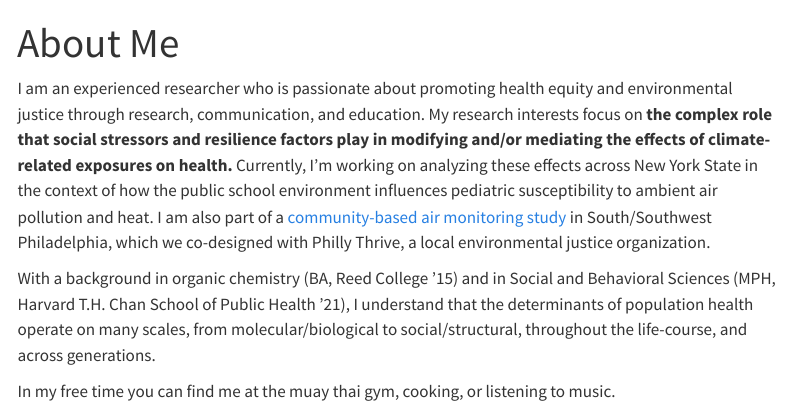
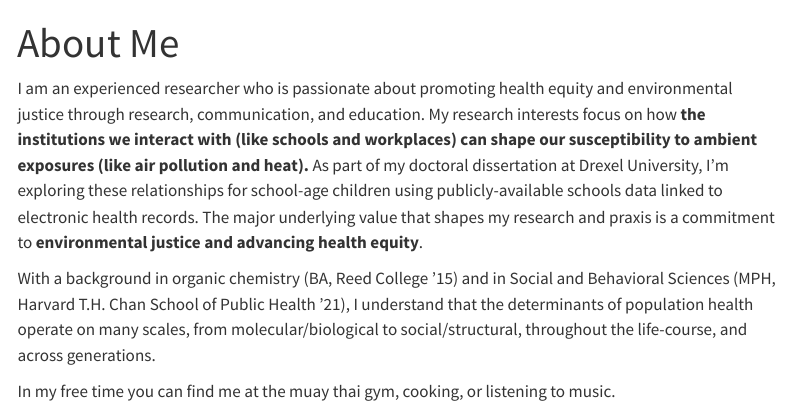
Before and after one commit to Lfrueh/personal_website, a Quarto document (about.qmd): the page in a window 1100 px wide, from its top. Rendered offline with R 4.5, knitr and Pandoc in place of Quarto, with nearby package versions; menus at the side of the page are left out.

Commit message:
updated research interest description

```diff
--- a/about.qmd
+++ b/about.qmd
@@ -2,7 +2,7 @@
 title: "About Me"
 ---
 
-I am an experienced researcher who is passionate about promoting health equity and environmental justice through research, communication, and education. My research interests focus on **the complex role that social stressors and resilience factors play in modifying and/or mediating the effects of climate-related exposures on health.** Currently, I’m working on analyzing these effects across New York State in the context of how the public school environment influences pediatric susceptibility to ambient air pollution and heat. I am also part of a [community-based air monitoring study](https://thriveairphilly.com/) in South/Southwest Philadelphia, which we co-designed with Philly Thrive, a local environmental justice organization.
+I am an experienced researcher who is passionate about promoting health equity and environmental justice through research, communication, and education. My research interests focus on how **the institutions we interact with (like schools and workplaces) can shape our susceptibility to ambient exposures (like air pollution and heat).** As part of my doctoral dissertation at Drexel University, I'm exploring these relationships for school-age children using publicly-available schools data linked to electronic health records. The major underlying value that shapes my research and praxis is a commitment to **environmental justice and advancing health equity**.
 
 With a background in organic chemistry (BA, Reed College '15) and in Social and Behavioral Sciences (MPH, Harvard T.H. Chan School of Public Health ‘21), I understand that the determinants of population health operate on many scales, from molecular/biological to social/structural, throughout the life-course, and across generations.
 
```
